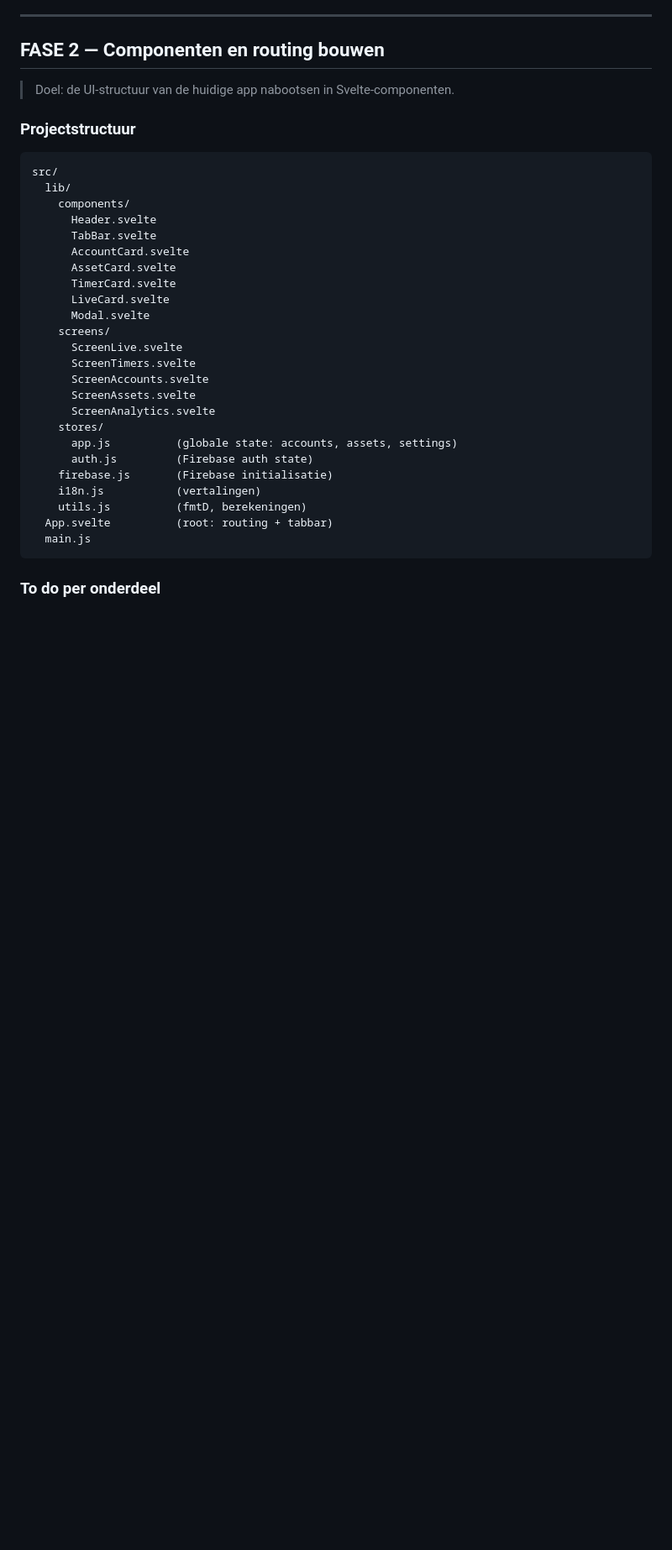
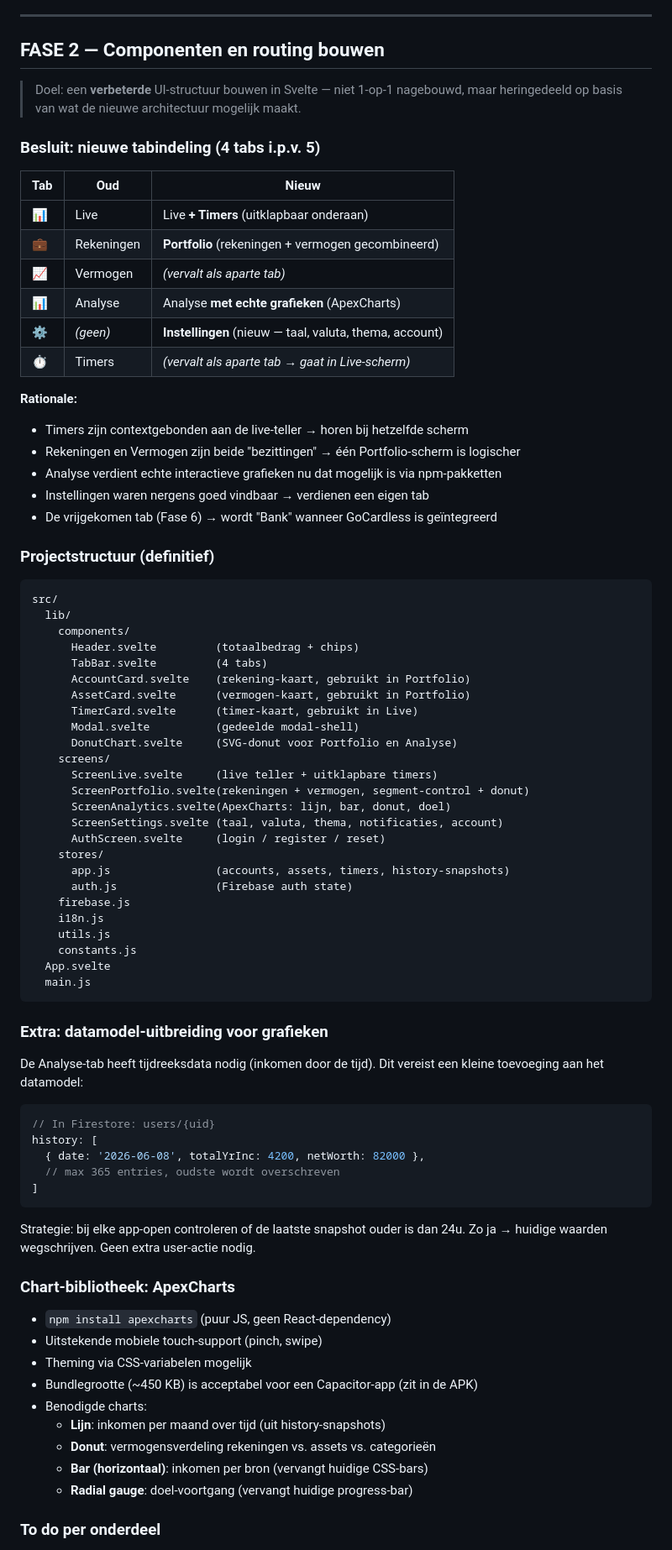
Before and after one commit to justinsswart/passief-inkomen-monitor, a Markdown page: ROADMAP.md, the part around one of its changes. Shown at 84% size. Drawn GitHub-style; blank space fills up the shorter version.

````diff
--- a/ROADMAP.md
+++ b/ROADMAP.md
@@ -48,34 +48,80 @@ zodra bewezen is dat hij een volwaardige vervanging is.
 ---
 
 ## FASE 2 — Componenten en routing bouwen
-> Doel: de UI-structuur van de huidige app nabootsen in Svelte-componenten.
+> Doel: een **verbeterde** UI-structuur bouwen in Svelte — niet 1-op-1 nagebouwd,
+> maar heringedeeld op basis van wat de nieuwe architectuur mogelijk maakt.
 
-### Projectstructuur
+### Besluit: nieuwe tabindeling (4 tabs i.p.v. 5)
+
+| Tab | Oud | Nieuw |
+|---|---|---|
+| 📊 | Live | Live **+ Timers** (uitklapbaar onderaan) |
+| 💼 | Rekeningen | **Portfolio** (rekeningen + vermogen gecombineerd) |
+| 📈 | Vermogen | *(vervalt als aparte tab)* |
+| 📊 | Analyse | Analyse **met echte grafieken** (ApexCharts) |
+| ⚙️ | *(geen)* | **Instellingen** (nieuw — taal, valuta, thema, account) |
+| ⏱ | Timers | *(vervalt als aparte tab → gaat in Live-scherm)* |
+
+**Rationale:**
+- Timers zijn contextgebonden aan de live-teller → horen bij hetzelfde scherm
+- Rekeningen en Vermogen zijn beide "bezittingen" → één Portfolio-scherm is logischer
+- Analyse verdient echte interactieve grafieken nu dat mogelijk is via npm-pakketten
+- Instellingen waren nergens goed vindbaar → verdienen een eigen tab
+- De vrijgekomen tab (Fase 6) → wordt "Bank" wanneer GoCardless is geïntegreerd
+
+### Projectstructuur (definitief)
 ```
 src/
   lib/
     components/
-      Header.svelte
-      TabBar.svelte
-      AccountCard.svelte
-      AssetCard.svelte
-      TimerCard.svelte
-      LiveCard.svelte
-      Modal.svelte
+      Header.svelte         (totaalbedrag + chips)
+      TabBar.svelte         (4 tabs)
+      AccountCard.svelte    (rekening-kaart, gebruikt in Portfolio)
+      AssetCard.svelte      (vermogen-kaart, gebruikt in Portfolio)
+      TimerCard.svelte      (timer-kaart, gebruikt in Live)
+      Modal.svelte          (gedeelde modal-shell)
+      DonutChart.svelte     (SVG-donut voor Portfolio en Analyse)
     screens/
-      ScreenLive.svelte
-      ScreenTimers.svelte
-      ScreenAccounts.svelte
-      ScreenAssets.svelte
-      ScreenAnalytics.svelte
+      ScreenLive.svelte     (live teller + uitklapbare timers)
+      ScreenPortfolio.svelte(rekeningen + vermogen, segment-control + donut)
+      ScreenAnalytics.svelte(ApexCharts: lijn, bar, donut, doel)
+      ScreenSettings.svelte (taal, valuta, thema, notificaties, account)
+      AuthScreen.svelte     (login / register / reset)
     stores/
-      app.js          (globale state: accounts, assets, settings)
-      auth.js         (Firebase auth state)
-    firebase.js       (Firebase initialisatie)
-    i18n.js           (vertalingen)
-    utils.js          (fmtD, berekeningen)
-  App.svelte          (root: routing + tabbar)
+      app.js                (accounts, assets, timers, history-snapshots)
+      auth.js               (Firebase auth state)
+    firebase.js
+    i18n.js
+    utils.js
+    constants.js
+  App.svelte
   main.js
 ```
 
+### Extra: datamodel-uitbreiding voor grafieken
+De Analyse-tab heeft tijdreeksdata nodig (inkomen door de tijd).
+Dit vereist een kleine toevoeging aan het datamodel:
+
+```js
+// In Firestore: users/{uid}
+history: [
+  { date: '2026-06-08', totalYrInc: 4200, netWorth: 82000 },
+  // max 365 entries, oudste wordt overschreven
+]
+```
+
+Strategie: bij elke app-open controleren of de laatste snapshot ouder is dan 24u.
+Zo ja → huidige waarden wegschrijven. Geen extra user-actie nodig.
+
+### Chart-bibliotheek: ApexCharts
+- `npm install apexcharts` (puur JS, geen React-dependency)
+- Uitstekende mobiele touch-support (pinch, swipe)
+- Theming via CSS-variabelen mogelijk
+- Bundlegrootte (~450 KB) is acceptabel voor een Capacitor-app (zit in de APK)
+- Benodigde charts:
+  - **Lijn**: inkomen per maand over tijd (uit history-snapshots)
+  - **Donut**: vermogensverdeling rekeningen vs. assets vs. categorieën
+  - **Bar (horizontaal)**: inkomen per bron (vervangt huidige CSS-bars)
+  - **Radial gauge**: doel-voortgang (vervangt huidige progress-bar)
+
 ### To do per onderdeel
````
Also changed, not shown: other parts of ROADMAP.md (+89 -26 lines).
